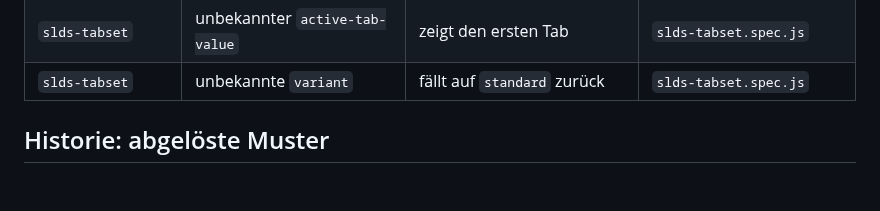
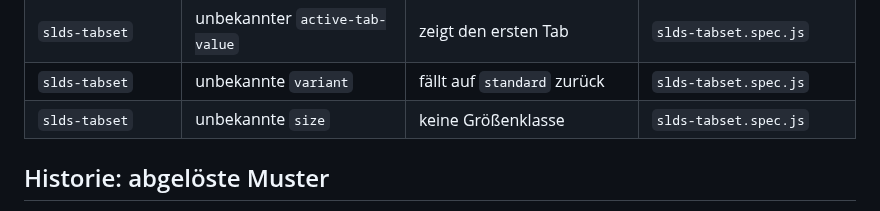
Before and after one commit to DavidWalther/PageHost, a Markdown page: doc/conventions.md, the part around the change. Drawn GitHub-style; blank space fills up the shorter version.

Commit message:
conventions: list the unknown size of slds-tabset
- an unknown size sets no size class

Co-Authored-By: Claude Opus 5.5 <noreply@anthropic.com>

```diff
--- a/doc/conventions.md
+++ b/doc/conventions.md
@@ -112,6 +112,7 @@ einzuführen.
 | `slds-modal`        | unbekannte `size`               | keine Größenklasse               | `slds-modal.spec.js`        |
 | `slds-tabset`       | unbekannter `active-tab-value`  | zeigt den ersten Tab             | `slds-tabset.spec.js`       |
 | `slds-tabset`       | unbekannte `variant`            | fällt auf `standard` zurück      | `slds-tabset.spec.js`       |
+| `slds-tabset`       | unbekannte `size`               | keine Größenklasse               | `slds-tabset.spec.js`       |
 
 ## Historie: abgelöste Muster
 
```
